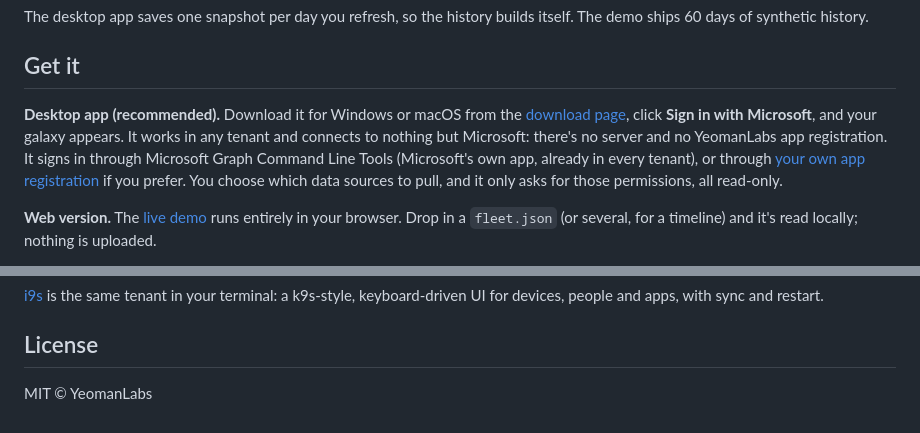
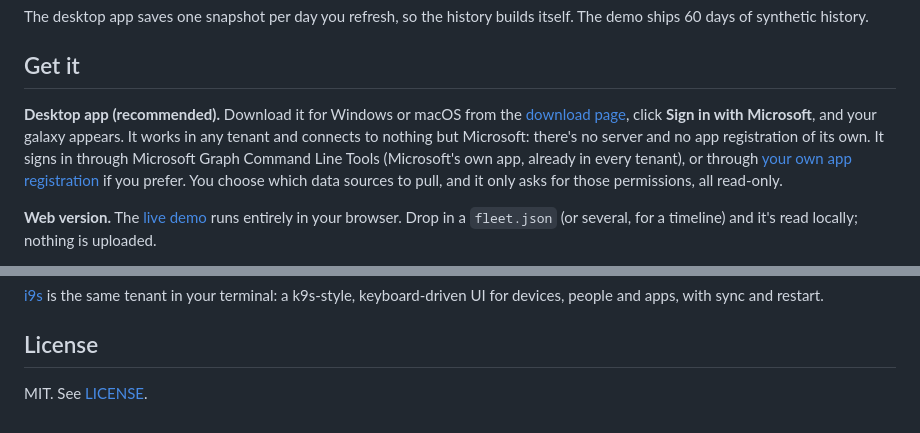
Before and after one commit to YeomanLabs/fleet-galaxy, a Markdown page: README.md, 2 parts joined by grey strips. GitHub-like rendering.

Commit message:
README: drop YeomanLabs mentions

```diff
--- a/README.md
+++ b/README.md
@@ -56,7 +56,7 @@ The desktop app saves one snapshot per day you refresh, so the history builds it
 
 ## Get it
 
-**Desktop app (recommended).** Download it for Windows or macOS from the [download page](https://yeomanlabs.github.io/fleet-galaxy/), click **Sign in with Microsoft**, and your galaxy appears. It works in any tenant and connects to nothing but Microsoft: there's no server and no YeomanLabs app registration. It signs in through Microsoft Graph Command Line Tools (Microsoft's own app, already in every tenant), or through [your own app registration](docs/app-registration.md) if you prefer. You choose which data sources to pull, and it only asks for those permissions, all read-only.
+**Desktop app (recommended).** Download it for Windows or macOS from the [download page](https://yeomanlabs.github.io/fleet-galaxy/), click **Sign in with Microsoft**, and your galaxy appears. It works in any tenant and connects to nothing but Microsoft: there's no server and no app registration of its own. It signs in through Microsoft Graph Command Line Tools (Microsoft's own app, already in every tenant), or through [your own app registration](docs/app-registration.md) if you prefer. You choose which data sources to pull, and it only asks for those permissions, all read-only.
 
 **Web version.** The [live demo](https://yeomanlabs.github.io/fleet-galaxy/demo/) runs entirely in your browser. Drop in a `fleet.json` (or several, for a timeline) and it's read locally; nothing is uploaded.
 
@@ -127,4 +127,4 @@ Releases: push a `v*` tag and GitHub Actions builds the Windows installer and th
 
 ## License
 
-MIT © YeomanLabs
+MIT. See [LICENSE](LICENSE).
```
